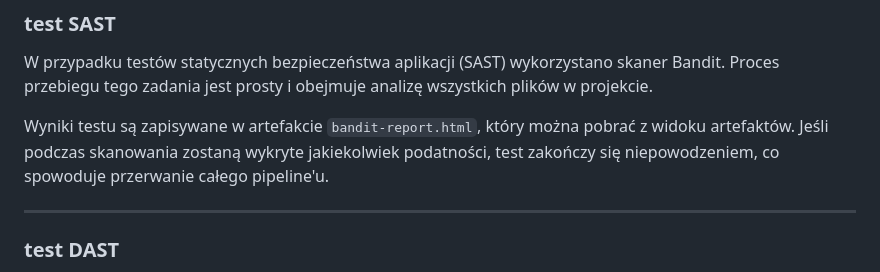
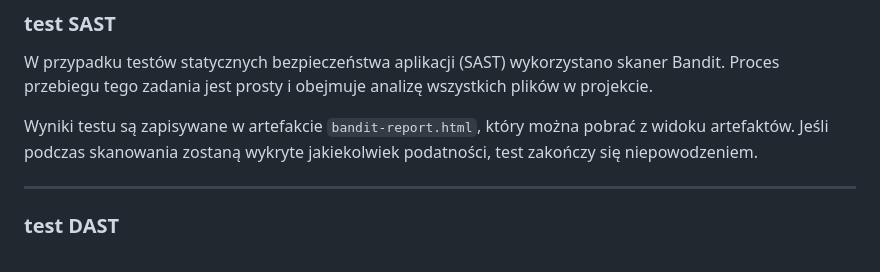
Before and after one commit to Dumonoo/tbo-project, a Markdown page: README.md, the part around the change. GitHub-like rendering.

```diff
--- a/README.md
+++ b/README.md
@@ -49,7 +49,7 @@ Wynik testu został umieszczony jako artefakt pod nazwą "sca raport", jest w ni
 
 W przypadku testów statycznych bezpieczeństwa aplikacji (SAST) wykorzystano skaner Bandit. Proces przebiegu tego zadania jest prosty i obejmuje analizę wszystkich plików w projekcie.
 
-Wyniki testu są zapisywane w artefakcie `bandit-report.html`, który można pobrać z widoku artefaktów. Jeśli podczas skanowania zostaną wykryte jakiekolwiek podatności, test zakończy się niepowodzeniem, co spowoduje przerwanie całego pipeline'u.
+Wyniki testu są zapisywane w artefakcie `bandit-report.html`, który można pobrać z widoku artefaktów. Jeśli podczas skanowania zostaną wykryte jakiekolwiek podatności, test zakończy się niepowodzeniem.
 
 ---
 
```
